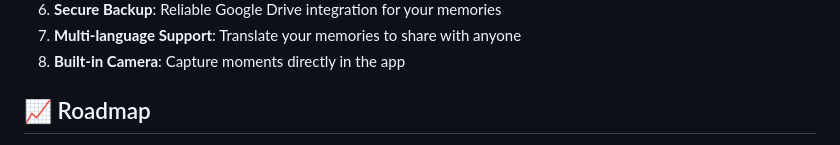
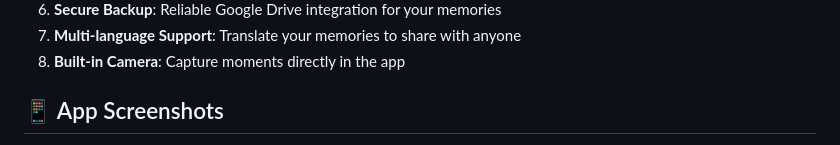
Before and after one commit to amandangol/reverie, a Markdown page: README.md, the part around one of its changes. GitHub-like rendering.

Commit message:
Update README.md :memo:

```diff
--- a/README.md
+++ b/README.md
@@ -228,5 +228,5 @@ If you encounter any issues or have questions:
 7. **Multi-language Support**: Translate your memories to share with anyone
 8. **Built-in Camera**: Capture moments directly in the app
 
-## 📈 Roadmap
+## 📱 App Screenshots
 
```
Also changed, not shown: other parts of README.md (+54 -7 lines).
